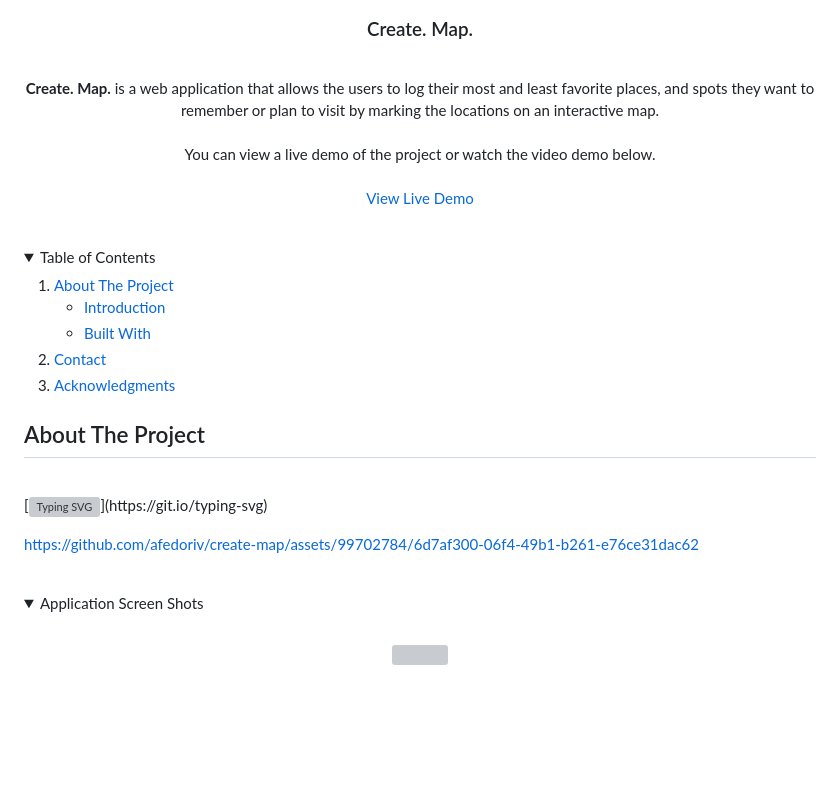
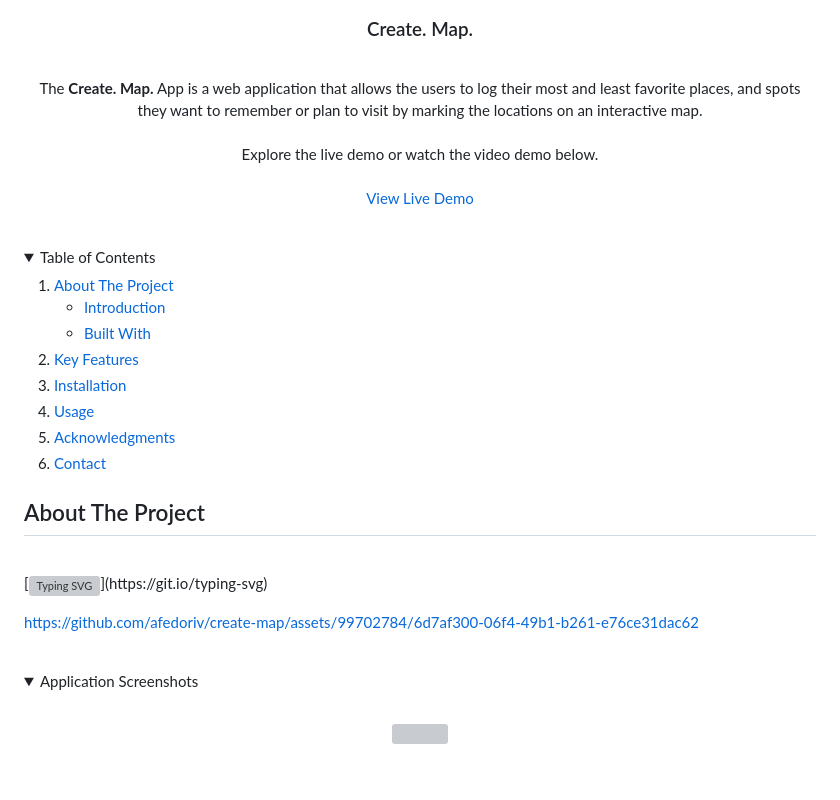
Before and after one commit to afedoriv/create-map, a Markdown page: README.md, the part around the change printed below. Rendered like a GitHub page; folded sections open; blank space fills up the shorter version; grey boxes are pictures that could not be loaded.

```diff
--- a/README.md
+++ b/README.md
@@ -14,16 +14,16 @@
 
 <br />
 <p align="center">
-    <strong>Create. Map.</strong> is a web application that allows the users to log their most and least favorite places, and spots they want to remember or plan to visit by marking the locations on an interactive map.
+    The <strong>Create. Map.</strong> App is a web application that allows the users to log their most and least favorite places, and spots they want to remember or plan to visit by marking the locations on an interactive map.
+
   <br />
   <br />
-  You can view a live demo of the project or watch the video demo below.
+  Explore the live demo or watch the video demo below.
 <br />
 <br />
 <a href="https://alinafedoriv-create-map.netlify.app/" target="_blank">View Live Demo</a>
 </p>
 </div>
-
 
 <br />
 <details>
@@ -36,8 +36,11 @@
         <li><a href="#built-with">Built With</a></li>
       </ul>
     </li>
+    <li><a href="#key-features">Key Features</a></li>
+    <li><a href="#installation">Installation</a></li>
+    <li><a href="#usage">Usage</a></li>
+    <li><a href="#acknowledgments">Acknowledgments</a></li>
     <li><a href="#contact">Contact</a></li>
-    <li><a href="#acknowledgments">Acknowledgments</a></li>
   </ol>
 </details>
 
@@ -51,7 +54,7 @@ https://github.com/afedoriv/create-map/assets/99702784/6d7af300-06f4-49b1-b261-e
 
 <br />
 <details>
-  <summary>Application Screen Shots</summary>
+  <summary>Application Screenshots</summary>
 
 <br />
 <div align="center">
```
Also changed, not shown: other parts of README.md (+76 -22 lines).
